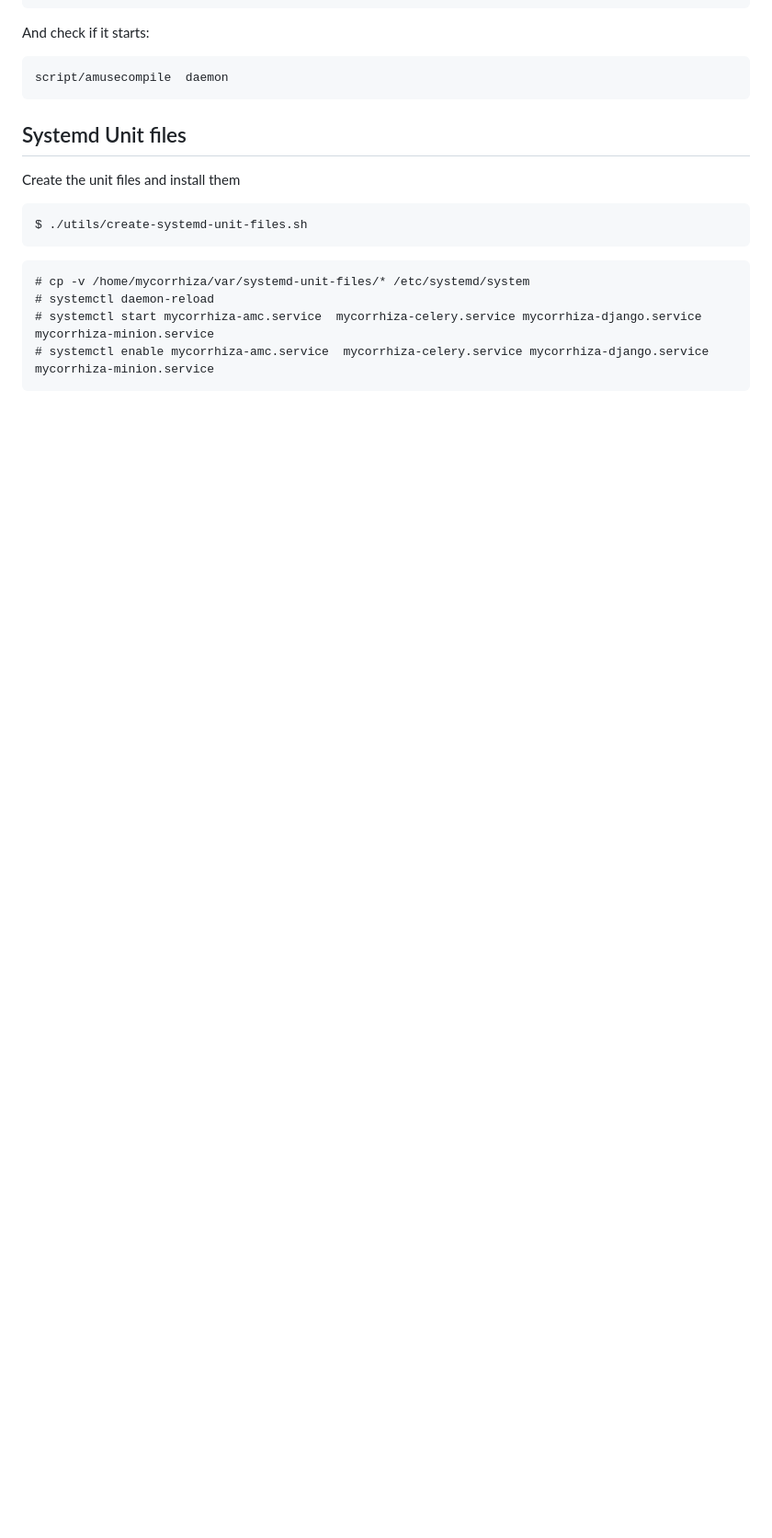
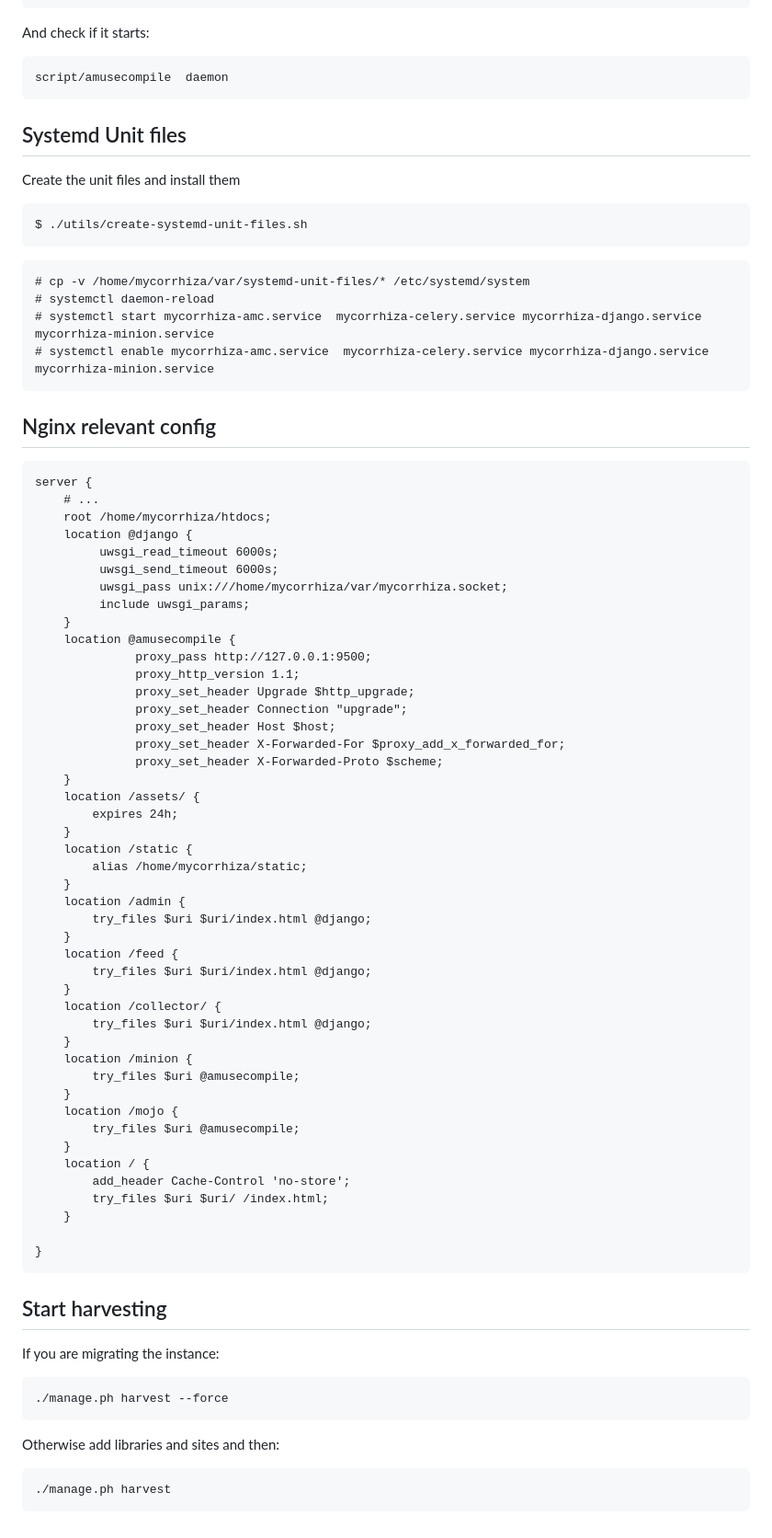
Before and after one commit to melmothx/mycorrhiza, a Markdown page: README.md, the part around the change. Shown at 92% size. Drawn GitHub-style; blank space fills up the shorter version.

Commit message:
Documentation

````diff
--- a/README.md
+++ b/README.md
@@ -178,3 +178,68 @@ $ ./utils/create-systemd-unit-files.sh
 # systemctl start mycorrhiza-amc.service  mycorrhiza-celery.service mycorrhiza-django.service mycorrhiza-minion.service
 # systemctl enable mycorrhiza-amc.service  mycorrhiza-celery.service mycorrhiza-django.service mycorrhiza-minion.service
 ```
+
+## Nginx relevant config
+
+```
+server {
+    # ...
+    root /home/mycorrhiza/htdocs;
+    location @django {
+         uwsgi_read_timeout 6000s;
+         uwsgi_send_timeout 6000s;
+         uwsgi_pass unix:///home/mycorrhiza/var/mycorrhiza.socket;
+         include uwsgi_params;
+    }
+    location @amusecompile {
+              proxy_pass http://127.0.0.1:9500;
+              proxy_http_version 1.1;
+              proxy_set_header Upgrade $http_upgrade;
+              proxy_set_header Connection "upgrade";
+              proxy_set_header Host $host;
+              proxy_set_header X-Forwarded-For $proxy_add_x_forwarded_for;
+              proxy_set_header X-Forwarded-Proto $scheme;
+    }
+    location /assets/ {
+        expires 24h;
+    }
+    location /static {
+        alias /home/mycorrhiza/static;
+    }
+    location /admin {
+        try_files $uri $uri/index.html @django;
+    }
+    location /feed {
+        try_files $uri $uri/index.html @django;
+    }
+    location /collector/ {
+        try_files $uri $uri/index.html @django;
+    }
+    location /minion {
+        try_files $uri @amusecompile;
+    }
+    location /mojo {
+        try_files $uri @amusecompile;
+    }
+    location / {
+        add_header Cache-Control 'no-store';
+        try_files $uri $uri/ /index.html;
+    }
+
+}
+```
+
+## Start harvesting
+
+If you are migrating the instance:
+
+
+```
+./manage.ph harvest --force
+```
+
+Otherwise add libraries and sites and then:
+
+```
+./manage.ph harvest
+```
````
